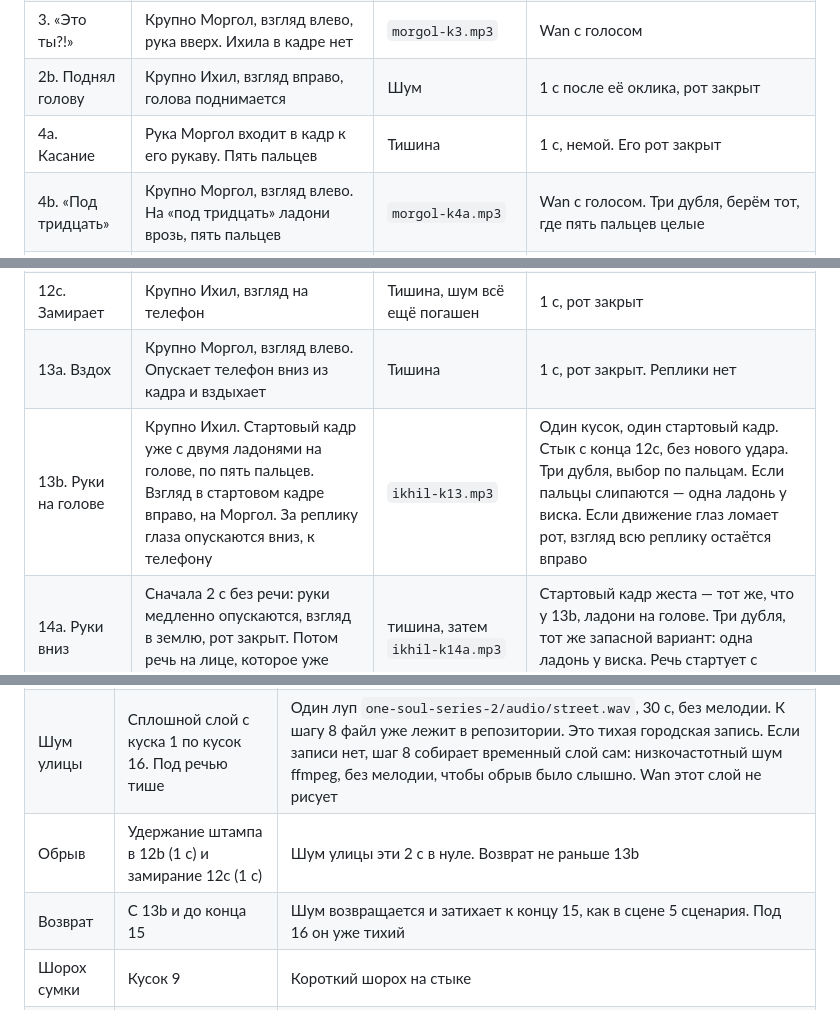
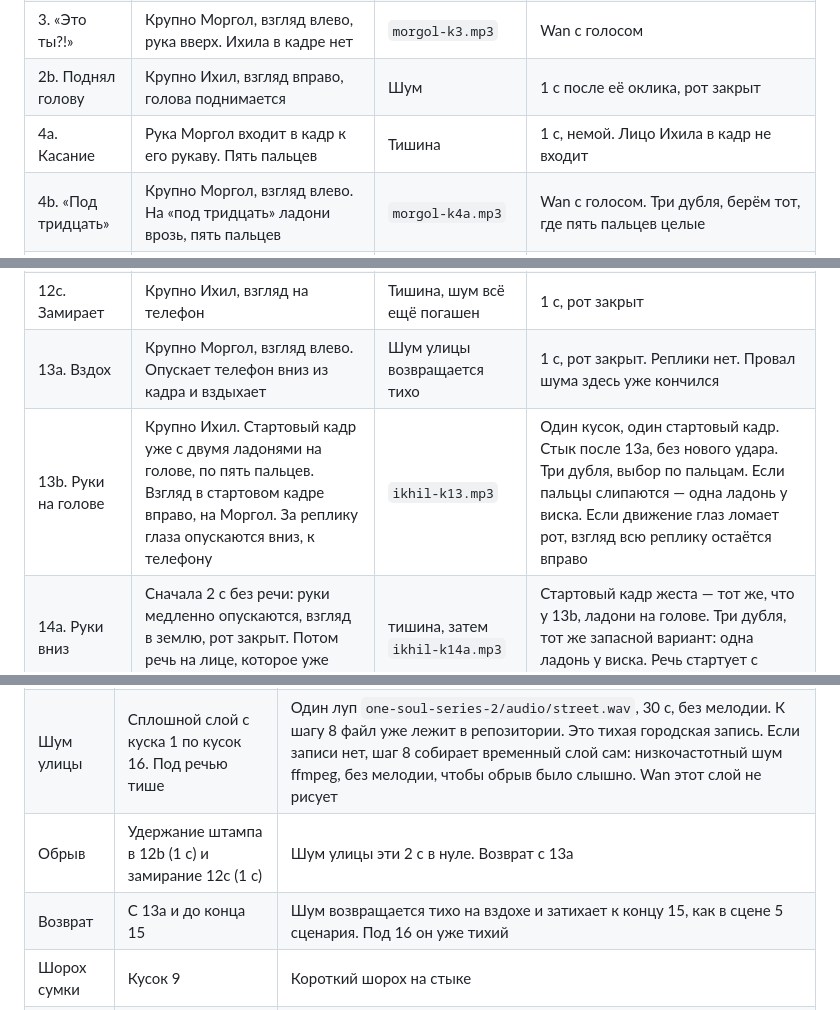
Before and after one commit to SwaTik91/Synagogue-multic, a Markdown page: one-soul-series-2/PLAN.md, 3 parts joined by grey strips. Drawn GitHub-style.

Commit message:
Clear the last script and sound contradictions.
The street returns on Morgol's sigh, the opening has no crowd, and the five years are one open palm.

Co-authored-by: SwaTik91 <SwaTik91@users.noreply.github.com>

```diff
--- a/one-soul-series-2/PLAN.md
+++ b/one-soul-series-2/PLAN.md
@@ -169,7 +169,7 @@ Wan 2.7. В `audio_references` только кусок после `atempo=0.88`.
 | 2. Ихил | Средний план, руки в карманах. Пара впереди камеры, размытая, идёт справа налево | Шум | 4 с в таблице, в рабочей склейке 3 с. Он провожает пару взглядом. Рот закрыт |
 | 3. «Это ты?!» | Крупно Моргол, взгляд влево, рука вверх. Ихила в кадре нет | `morgol-k3.mp3` | Wan с голосом |
 | 2b. Поднял голову | Крупно Ихил, взгляд вправо, голова поднимается | Шум | 1 с после её оклика, рот закрыт |
-| 4a. Касание | Рука Моргол входит в кадр к его рукаву. Пять пальцев | Тишина | 1 с, немой. Его рот закрыт |
+| 4a. Касание | Рука Моргол входит в кадр к его рукаву. Пять пальцев | Тишина | 1 с, немой. Лицо Ихила в кадр не входит |
 | 4b. «Под тридцать» | Крупно Моргол, взгляд влево. На «под тридцать» ладони врозь, пять пальцев | `morgol-k4a.mp3` | Wan с голосом. Три дубля, берём тот, где пять пальцев целые |
 | 4c. Вопрос | Крупно Моргол, руки уже внизу | `morgol-k4b.mp3` | Новый стартовый кадр. Лицо сверяем с последним кадром выбранного дубля 4b. Растопыренные ладони в этот кусок не переносятся |
 | 5a. Пять лет | Крупно Моргол. На «пять лет подряд» открытая ладонь, ровно пять пальцев | `morgol-k5a.mp3` | Wan. Минимум три дубля, берём тот, где пальцы целые |
@@ -186,8 +186,8 @@ Wan 2.7. В `audio_references` только кусок после `atempo=0.88`.
 | 12a. Подаётся | Крупно Ихил, взгляд вправо и вниз, подаётся вперёд, лицо оживает | Тишина | 1 с до реплики, рот закрыт |
 | 12b. Анкета 3 | Портрет на весь кадр | `ikhil-k12.mp3`, удар громче и 1 с удержания | Наезд. Штамп держится 1 с, как в 10b. На эту секунду шум улицы гаснет |
 | 12c. Замирает | Крупно Ихил, взгляд на телефон | Тишина, шум всё ещё погашен | 1 с, рот закрыт |
-| 13a. Вздох | Крупно Моргол, взгляд влево. Опускает телефон вниз из кадра и вздыхает | Тишина | 1 с, рот закрыт. Реплики нет |
-| 13b. Руки на голове | Крупно Ихил. Стартовый кадр уже с двумя ладонями на голове, по пять пальцев. Взгляд в стартовом кадре вправо, на Моргол. За реплику глаза опускаются вниз, к телефону | `ikhil-k13.mp3` | Один кусок, один стартовый кадр. Стык с конца 12c, без нового удара. Три дубля, выбор по пальцам. Если пальцы слипаются — одна ладонь у виска. Если движение глаз ломает рот, взгляд всю реплику остаётся вправо |
+| 13a. Вздох | Крупно Моргол, взгляд влево. Опускает телефон вниз из кадра и вздыхает | Шум улицы возвращается тихо | 1 с, рот закрыт. Реплики нет. Провал шума здесь уже кончился |
+| 13b. Руки на голове | Крупно Ихил. Стартовый кадр уже с двумя ладонями на голове, по пять пальцев. Взгляд в стартовом кадре вправо, на Моргол. За реплику глаза опускаются вниз, к телефону | `ikhil-k13.mp3` | Один кусок, один стартовый кадр. Стык после 13a, без нового удара. Три дубля, выбор по пальцам. Если пальцы слипаются — одна ладонь у виска. Если движение глаз ломает рот, взгляд всю реплику остаётся вправо |
 | 14a. Руки вниз | Сначала 2 с без речи: руки медленно опускаются, взгляд в землю, рот закрыт. Потом речь на лице, которое уже опущено | тишина, затем `ikhil-k14a.mp3` | Стартовый кадр жеста — тот же, что у 13b, ладони на голове. Три дубля, тот же запасной вариант: одна ладонь у виска. Речь стартует с последнего кадра удачного жеста |
 | 14b. Почему мама | Крупно Ихил, взгляд вправо, к Моргол | `ikhil-k14b.mp3` | Новый стартовый кадр. Лицо сверяем с концом 14a |
 | 15. Молчание | Крупно Моргол, рот закрыт, качает головой, 2 с. Потом её рука на его плече, пять пальцев, 2 с. Крупно Ихил опускает взгляд, рот закрыт, 1 с | Без ответа | В таблице 5 с. В рабочей склейке 4 с: секунду снимаем с руки на плече. Вопрос остаётся без реплики |
@@ -216,8 +216,8 @@ One Soul
 |---|---|---|
 | Голос | Говорящие куски и закадр | Резьба из партии после `atempo=0.88` |
 | Шум улицы | Сплошной слой с куска 1 по кусок 16. Под речью тише | Один луп `one-soul-series-2/audio/street.wav`, 30 с, без мелодии. К шагу 8 файл уже лежит в репозитории. Это тихая городская запись. Если записи нет, шаг 8 собирает временный слой сам: низкочастотный шум ffmpeg, без мелодии, чтобы обрыв было слышно. Wan этот слой не рисует |
-| Обрыв | Удержание штампа в 12b (1 с) и замирание 12c (1 с) | Шум улицы эти 2 с в нуле. Возврат не раньше 13b |
-| Возврат | С 13b и до конца 15 | Шум возвращается и затихает к концу 15, как в сцене 5 сценария. Под 16 он уже тихий |
+| Обрыв | Удержание штампа в 12b (1 с) и замирание 12c (1 с) | Шум улицы эти 2 с в нуле. Возврат с 13a |
+| Возврат | С 13a и до конца 15 | Шум возвращается тихо на вздохе и затихает к концу 15, как в сцене 5 сценария. Под 16 он уже тихий |
 | Шорох сумки | Кусок 9 | Короткий шорох на стыке |
 | Удар печати | В конце 10b, 11a, 12b, на старте секунды удержания | Один семпл, третий громче. В 13b удара нет |
 | Плашка | Кусок 17 | Тишина |
```
Also changed, not shown: one-soul-series-2/SCRIPT.md (+3 -3 lines).
